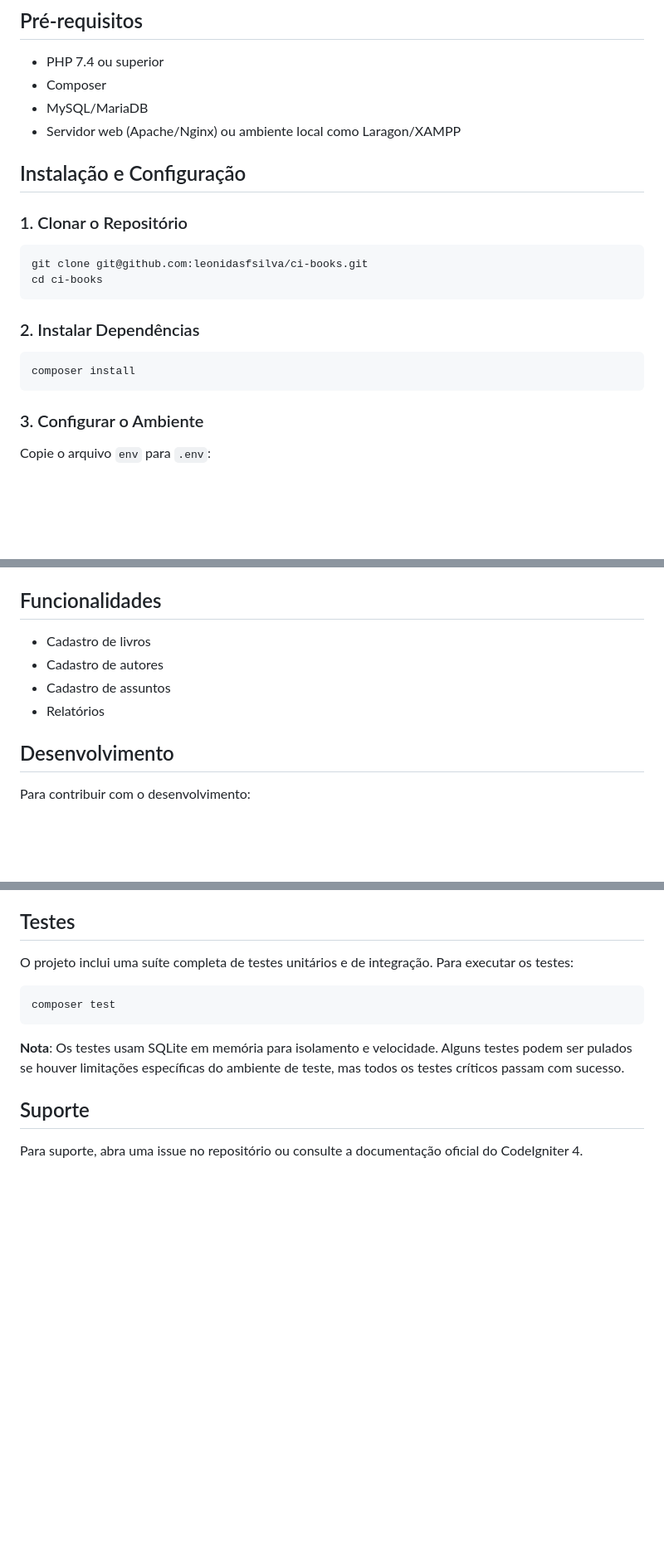
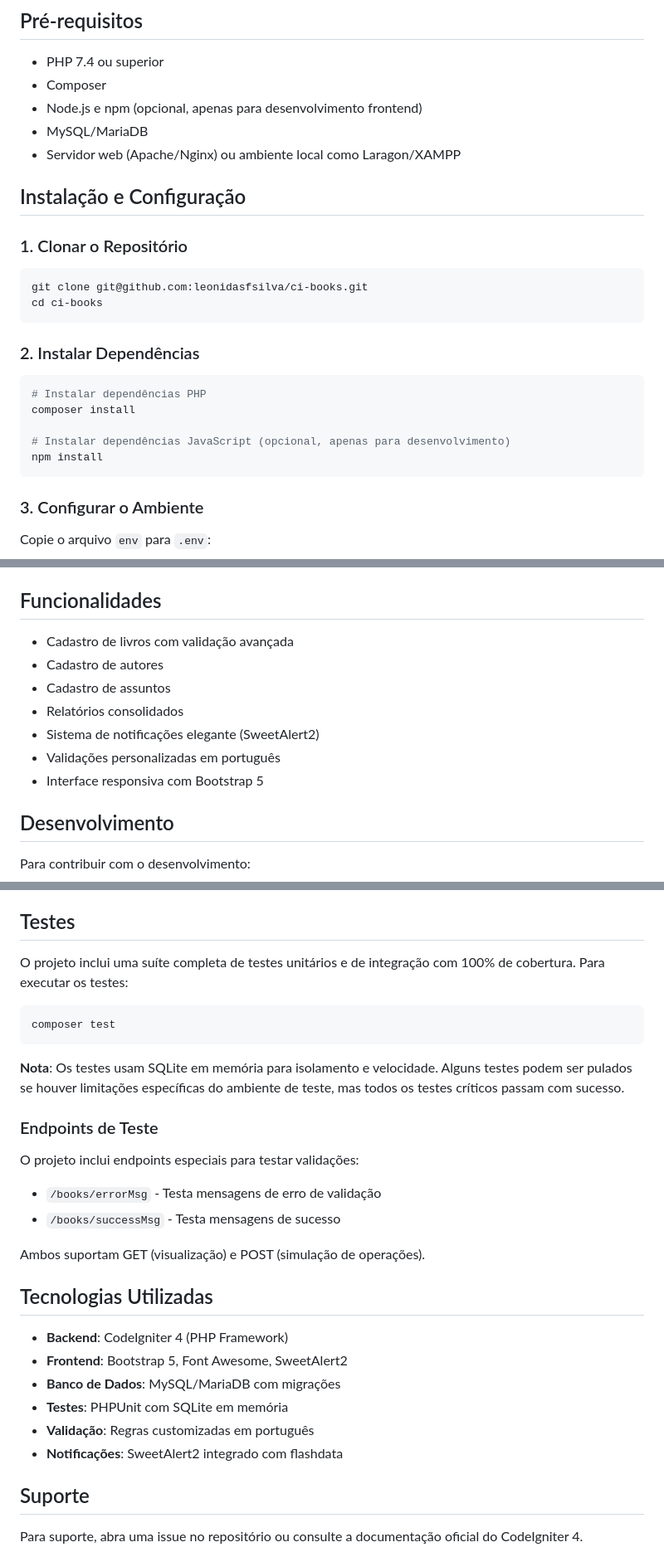
Before and after one commit to leonidasfsilva/ci-books, a Markdown page: README.md, 3 parts joined by grey strips. Shown: that part at 83% size. Rendered like a GitHub page; blank space fills up the shorter version.

Commit message:
docs: update README with latest features and technologies

````diff
--- a/README.md
+++ b/README.md
@@ -6,6 +6,7 @@ Este é um sistema de gerenciamento de livros desenvolvido com CodeIgniter 4, pe
 
 - PHP 7.4 ou superior
 - Composer
+- Node.js e npm (opcional, apenas para desenvolvimento frontend)
 - MySQL/MariaDB
 - Servidor web (Apache/Nginx) ou ambiente local como Laragon/XAMPP
 
@@ -21,7 +22,11 @@ cd ci-books
 ### 2. Instalar Dependências
 
 ```bash
+# Instalar dependências PHP
 composer install
+
+# Instalar dependências JavaScript (opcional, apenas para desenvolvimento)
+npm install
 ```
 
 ### 3. Configurar o Ambiente
@@ -103,10 +108,13 @@ Você deve ver a página inicial do sistema de cadastro de livros.
 
 ## Funcionalidades
 
-- Cadastro de livros
+- Cadastro de livros com validação avançada
 - Cadastro de autores
 - Cadastro de assuntos
-- Relatórios
+- Relatórios consolidados
+- Sistema de notificações elegante (SweetAlert2)
+- Validações personalizadas em português
+- Interface responsiva com Bootstrap 5
 
 ## Desenvolvimento
 
@@ -120,7 +128,7 @@ Para contribuir com o desenvolvimento:
 
 ## Testes
 
-O projeto inclui uma suíte completa de testes unitários e de integração. Para executar os testes:
+O projeto inclui uma suíte completa de testes unitários e de integração com 100% de cobertura. Para executar os testes:
 
 ```bash
 composer test
@@ -128,6 +136,24 @@ composer test
 
 **Nota**: Os testes usam SQLite em memória para isolamento e velocidade. Alguns testes podem ser pulados se houver limitações específicas do ambiente de teste, mas todos os testes críticos passam com sucesso.
 
+### Endpoints de Teste
+
+O projeto inclui endpoints especiais para testar validações:
+
+- `/books/errorMsg` - Testa mensagens de erro de validação
+- `/books/successMsg` - Testa mensagens de sucesso
+
+Ambos suportam GET (visualização) e POST (simulação de operações).
+
+## Tecnologias Utilizadas
+
+- **Backend**: CodeIgniter 4 (PHP Framework)
+- **Frontend**: Bootstrap 5, Font Awesome, SweetAlert2
+- **Banco de Dados**: MySQL/MariaDB com migrações
+- **Testes**: PHPUnit com SQLite em memória
+- **Validação**: Regras customizadas em português
+- **Notificações**: SweetAlert2 integrado com flashdata
+
 ## Suporte
 
 Para suporte, abra uma issue no repositório ou consulte a documentação oficial do CodeIgniter 4.
````
